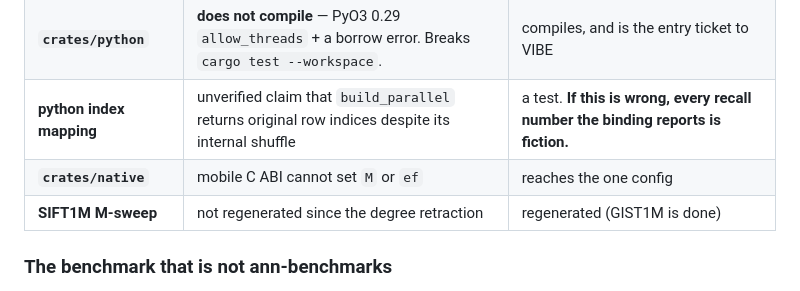
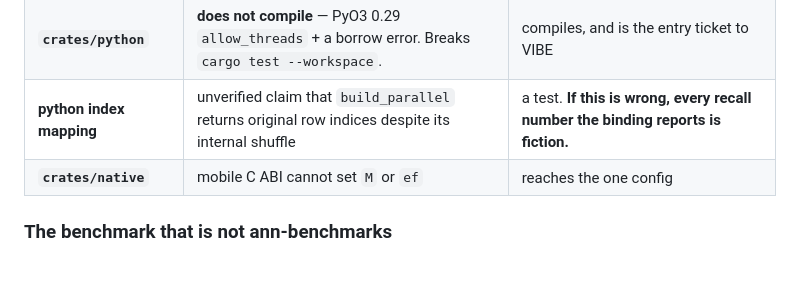
Before and after one commit to Narcoleptic-Fox/foxstash, a Markdown page: docs/ARCHITECTURE.md, the part around the change. GitHub-like rendering.

```diff
--- a/docs/ARCHITECTURE.md
+++ b/docs/ARCHITECTURE.md
@@ -237,7 +237,6 @@ The honest list. Each of these is a place the code and the intent still diverge.
 | **`crates/python`** | **does not compile** — PyO3 0.29 `allow_threads` + a borrow error. Breaks `cargo test --workspace`. | compiles, and is the entry ticket to VIBE |
 | **python index mapping** | unverified claim that `build_parallel` returns original row indices despite its internal shuffle | a test. **If this is wrong, every recall number the binding reports is fiction.** |
 | **`crates/native`** | mobile C ABI cannot set `M` or `ef` | reaches the one config |
-| **SIFT1M M-sweep** | not regenerated since the degree retraction | regenerated (GIST1M is done) |
 
 ### The benchmark that is not ann-benchmarks
 
```
Also changed, not shown: benchmarks/RESULTS.md (+43 -0 lines).
